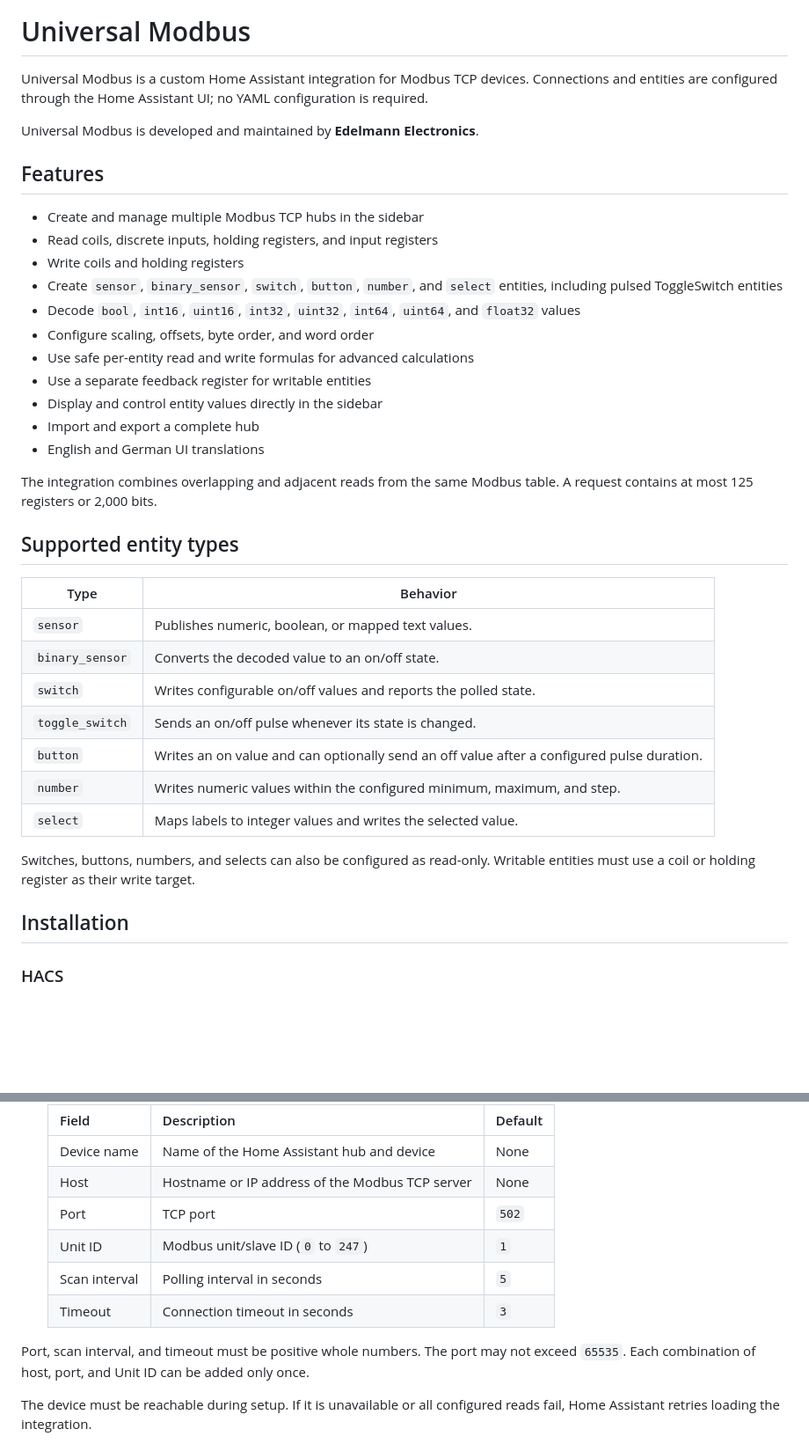
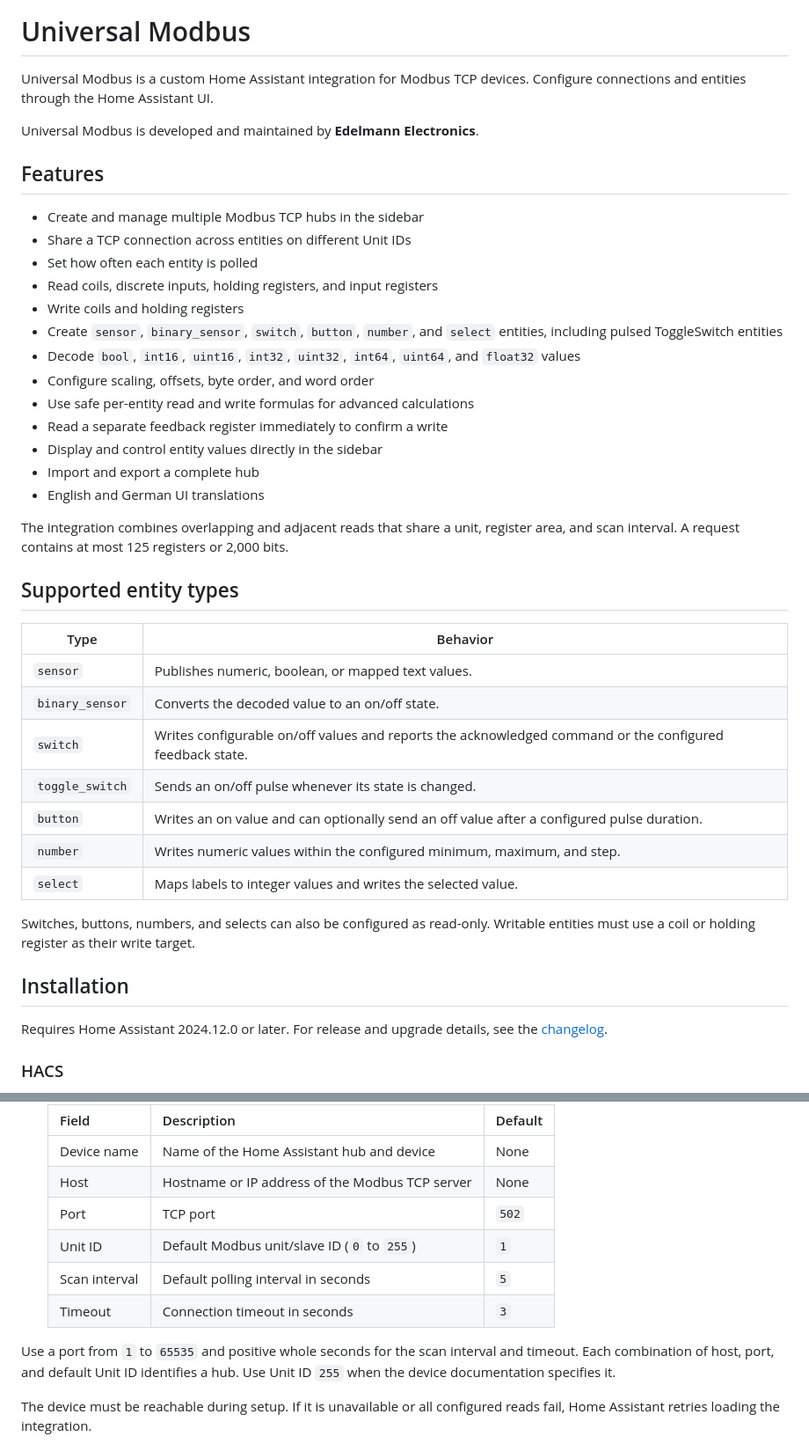
Before and after one commit to Idelmaeaen/HA-Universal-Modbus, a Markdown page: README.md, 2 parts joined by grey strips. Shown at 88% size. Rendered like a GitHub page; blank space fills up the shorter version.

```diff
--- a/README.md
+++ b/README.md
@@ -5,14 +5,15 @@
 # Universal Modbus
 
 Universal Modbus is a custom Home Assistant integration for Modbus TCP devices.
-Connections and entities are configured through the Home Assistant UI; no YAML
-configuration is required.
+Configure connections and entities through the Home Assistant UI.
 
 Universal Modbus is developed and maintained by **Edelmann Electronics**.
 
 ## Features
 
 - Create and manage multiple Modbus TCP hubs in the sidebar
+- Share a TCP connection across entities on different Unit IDs
+- Set how often each entity is polled
 - Read coils, discrete inputs, holding registers, and input registers
 - Write coils and holding registers
 - Create `sensor`, `binary_sensor`, `switch`, `button`, `number`, and `select`
@@ -20,13 +21,14 @@ Universal Modbus is developed and maintained by **Edelmann Electronics**.
 - Decode `bool`, `int16`, `uint16`, `int32`, `uint32`, `int64`, `uint64`, and `float32` values
 - Configure scaling, offsets, byte order, and word order
 - Use safe per-entity read and write formulas for advanced calculations
-- Use a separate feedback register for writable entities
+- Read a separate feedback register immediately to confirm a write
 - Display and control entity values directly in the sidebar
 - Import and export a complete hub
 - English and German UI translations
 
-The integration combines overlapping and adjacent reads from the same Modbus
-table. A request contains at most 125 registers or 2,000 bits.
+The integration combines overlapping and adjacent reads that share a unit,
+register area, and scan interval. A request contains at most 125 registers or
+2,000 bits.
 
 ## Supported entity types
 
@@ -34,7 +36,7 @@ table. A request contains at most 125 registers or 2,000 bits.
 | --- | --- |
 | `sensor` | Publishes numeric, boolean, or mapped text values. |
 | `binary_sensor` | Converts the decoded value to an on/off state. |
-| `switch` | Writes configurable on/off values and reports the polled state. |
+| `switch` | Writes configurable on/off values and reports the acknowledged command or the configured feedback state. |
 | `toggle_switch` | Sends an on/off pulse whenever its state is changed. |
 | `button` | Writes an on value and can optionally send an off value after a configured pulse duration. |
 | `number` | Writes numeric values within the configured minimum, maximum, and step. |
@@ -44,6 +46,9 @@ Switches, buttons, numbers, and selects can also be configured as read-only.
 Writable entities must use a coil or holding register as their write target.
 
 ## Installation
+
+Requires Home Assistant 2024.12.0 or later. For release and upgrade details, see
+the [changelog](CHANGELOG.md).
 
 ### HACS
 
@@ -76,13 +81,13 @@ Restart Home Assistant afterward.
    | Device name | Name of the Home Assistant hub and device | None |
    | Host | Hostname or IP address of the Modbus TCP server | None |
    | Port | TCP port | `502` |
-   | Unit ID | Modbus unit/slave ID (`0` to `247`) | `1` |
-   | Scan interval | Polling interval in seconds | `5` |
+   | Unit ID | Default Modbus unit/slave ID (`0` to `255`) | `1` |
+   | Scan interval | Default polling interval in seconds | `5` |
    | Timeout | Connection timeout in seconds | `3` |
 
-Port, scan interval, and timeout must be positive whole numbers. The port may
-not exceed `65535`. Each combination of host, port, and Unit ID can be added
-only once.
+Use a port from `1` to `65535` and positive whole seconds for the scan interval
+and timeout. Each combination of host, port, and default Unit ID identifies a
+hub. Use Unit ID `255` when the device documentation specifies it.
 
 The device must be reachable during setup. If it is unavailable or all
 configured reads fail, Home Assistant retries loading the integration.
```
Also changed, not shown: other parts of README.md (+49 -19 lines), CHANGELOG.md (+24 -0 lines), docs/images/entity-editor-1.4.0.png (added), docs/images/hub-editor.png, docs/images/hub-overview.png, 15 other files.
